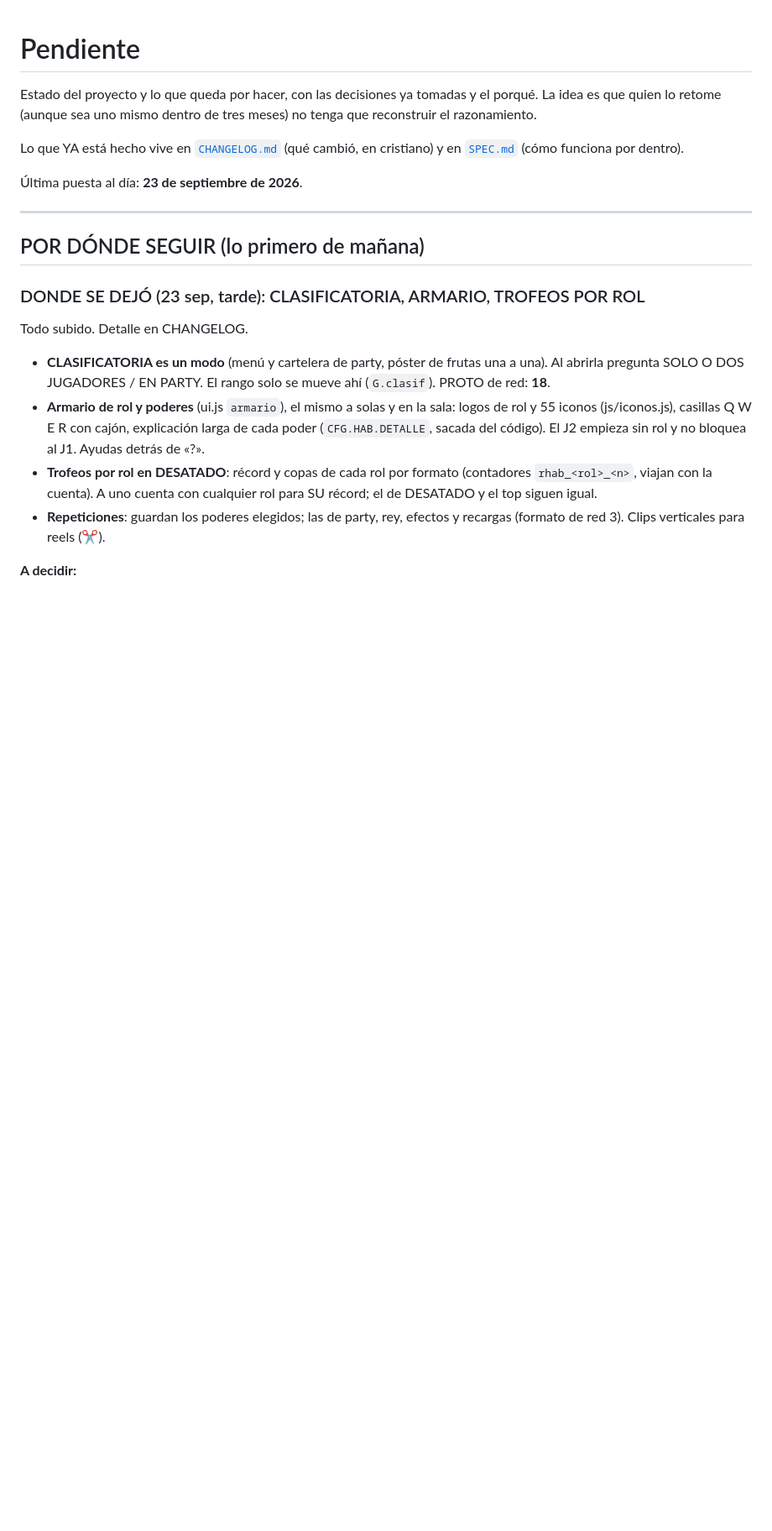
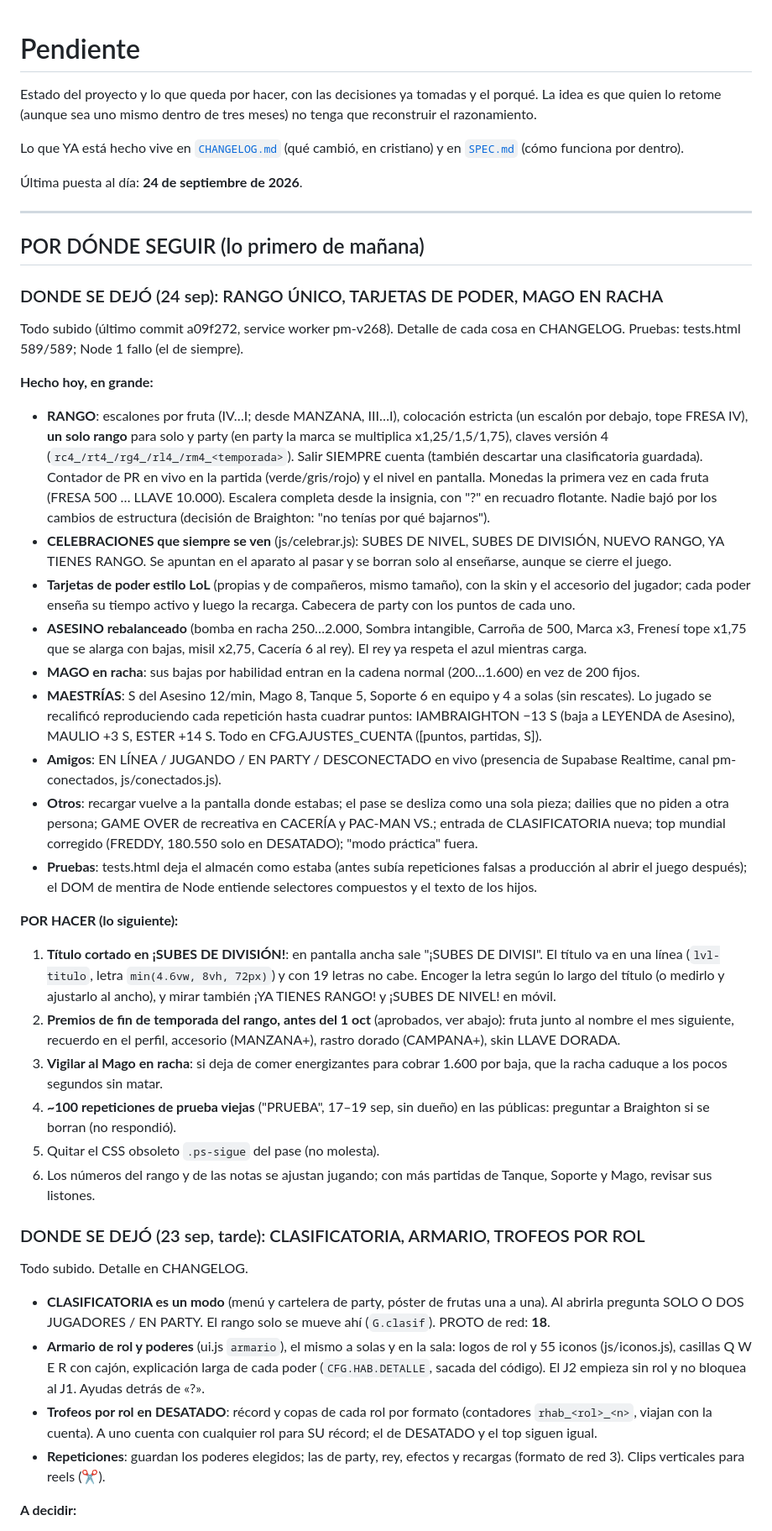
Before and after one commit to iambraightondev/pacman-topmundial, a Markdown page: PENDIENTE.md, the part around the change. Shown at 84% size. Drawn GitHub-style; blank space fills up the shorter version.

Commit message:
Record where the 24 Sep session left off
Co-Authored-By: Claude Opus 5.5 (1M context) <noreply@anthropic.com>
Claude-Session: https://claude.ai/code/session_01Pg1XfnC3BmkHkN89PvopEE

```diff
--- a/PENDIENTE.md
+++ b/PENDIENTE.md
@@ -7,11 +7,69 @@ meses) no tenga que reconstruir el razonamiento.
 Lo que YA está hecho vive en [`CHANGELOG.md`](CHANGELOG.md) (qué cambió, en
 cristiano) y en [`SPEC.md`](SPEC.md) (cómo funciona por dentro).
 
-Última puesta al día: **23 de septiembre de 2026**.
+Última puesta al día: **24 de septiembre de 2026**.
 
 ---
 
 ## POR DÓNDE SEGUIR (lo primero de mañana)
+
+### DONDE SE DEJÓ (24 sep): RANGO ÚNICO, TARJETAS DE PODER, MAGO EN RACHA
+
+Todo subido (último commit a09f272, service worker pm-v268). Detalle de cada
+cosa en CHANGELOG. Pruebas: tests.html 589/589; Node 1 fallo (el de siempre).
+
+**Hecho hoy, en grande:**
+- **RANGO**: escalones por fruta (IV…I; desde MANZANA, III…I), colocación
+  estricta (un escalón por debajo, tope FRESA IV), **un solo rango** para solo y
+  party (en party la marca se multiplica x1,25/1,5/1,75), claves versión 4
+  (`rc4_/rt4_/rg4_/rl4_/rm4_<temporada>`). Salir SIEMPRE cuenta (también
+  descartar una clasificatoria guardada). Contador de PR en vivo en la partida
+  (verde/gris/rojo) y el nivel en pantalla. Monedas la primera vez en cada fruta
+  (FRESA 500 … LLAVE 10.000). Escalera completa desde la insignia, con "?" en
+  recuadro flotante. Nadie bajó por los cambios de estructura (decisión de
+  Braighton: "no tenías por qué bajarnos").
+- **CELEBRACIONES que siempre se ven** (js/celebrar.js): SUBES DE NIVEL, SUBES
+  DE DIVISIÓN, NUEVO RANGO, YA TIENES RANGO. Se apuntan en el aparato al pasar y
+  se borran solo al enseñarse, aunque se cierre el juego.
+- **Tarjetas de poder estilo LoL** (propias y de compañeros, mismo tamaño), con
+  la skin y el accesorio del jugador; cada poder enseña su tiempo activo y luego
+  la recarga. Cabecera de party con los puntos de cada uno.
+- **ASESINO rebalanceado** (bomba en racha 250…2.000, Sombra intangible,
+  Carroña de 500, Marca x3, Frenesí tope x1,75 que se alarga con bajas, misil
+  x2,75, Cacería 6 al rey). El rey ya respeta el azul mientras carga.
+- **MAGO en racha**: sus bajas por habilidad entran en la cadena normal
+  (200…1.600) en vez de 200 fijos.
+- **MAESTRÍAS**: S del Asesino 12/min, Mago 8, Tanque 5, Soporte 6 en equipo y
+  4 a solas (sin rescates). Lo jugado se recalificó reproduciendo cada
+  repetición hasta cuadrar puntos: IAMBRAIGHTON −13 S (baja a LEYENDA de
+  Asesino), MAULIO +3 S, ESTER +14 S. Todo en CFG.AJUSTES_CUENTA
+  ([puntos, partidas, S]).
+- **Amigos**: EN LÍNEA / JUGANDO / EN PARTY / DESCONECTADO en vivo (presencia de
+  Supabase Realtime, canal pm-conectados, js/conectados.js).
+- **Otros**: recargar vuelve a la pantalla donde estabas; el pase se desliza
+  como una sola pieza; dailies que no piden a otra persona; GAME OVER de
+  recreativa en CACERÍA y PAC-MAN VS.; entrada de CLASIFICATORIA nueva; top
+  mundial corregido (FREDDY, 180.550 solo en DESATADO); "modo práctica" fuera.
+- **Pruebas**: tests.html deja el almacén como estaba (antes subía
+  repeticiones falsas a producción al abrir el juego después); el DOM de
+  mentira de Node entiende selectores compuestos y el texto de los hijos.
+
+**POR HACER (lo siguiente):**
+1. **Título cortado en ¡SUBES DE DIVISIÓN!**: en pantalla ancha sale
+   "¡SUBES DE DIVISI". El título va en una línea (`lvl-titulo`, letra
+   `min(4.6vw, 8vh, 72px)`) y con 19 letras no cabe. Encoger la letra según
+   lo largo del título (o medirlo y ajustarlo al ancho), y mirar también ¡YA
+   TIENES RANGO! y ¡SUBES DE NIVEL! en móvil.
+2. **Premios de fin de temporada del rango, antes del 1 oct** (aprobados, ver
+   abajo): fruta junto al nombre el mes siguiente, recuerdo en el perfil,
+   accesorio (MANZANA+), rastro dorado (CAMPANA+), skin LLAVE DORADA.
+3. **Vigilar al Mago en racha**: si deja de comer energizantes para cobrar
+   1.600 por baja, que la racha caduque a los pocos segundos sin matar.
+4. **~100 repeticiones de prueba viejas** ("PRUEBA", 17–19 sep, sin dueño) en
+   las públicas: preguntar a Braighton si se borran (no respondió).
+5. Quitar el CSS obsoleto `.ps-sigue` del pase (no molesta).
+6. Los números del rango y de las notas se ajustan jugando; con más partidas
+   de Tanque, Soporte y Mago, revisar sus listones.
 
 ### DONDE SE DEJÓ (23 sep, tarde): CLASIFICATORIA, ARMARIO, TROFEOS POR ROL
 
```
